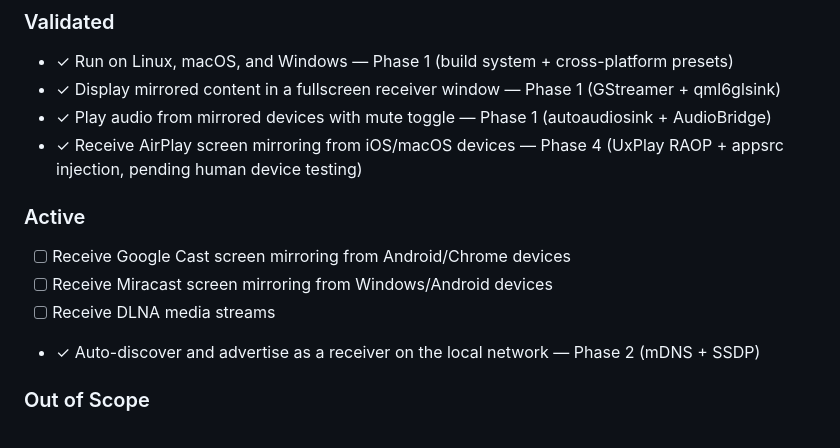
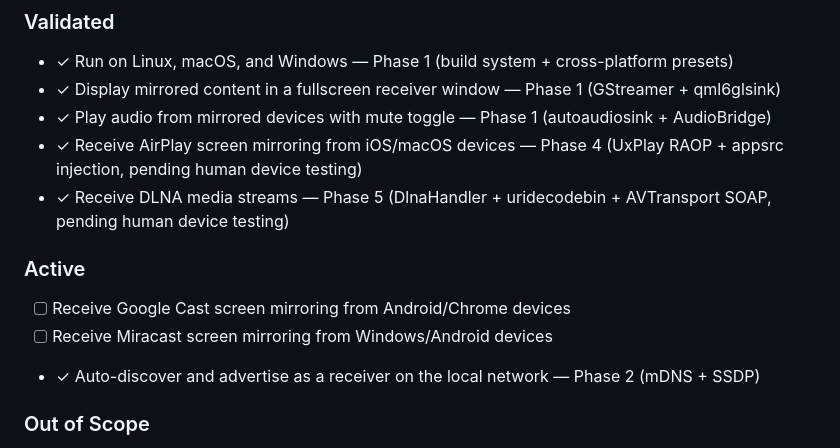
Before and after one commit to zitlem/AirShow, a Markdown page: .planning/PROJECT.md, the part around one of its changes. Rendered like a GitHub page.

Commit message:
docs(phase-5): evolve PROJECT.md after phase completion

```diff
--- a/.planning/PROJECT.md
+++ b/.planning/PROJECT.md
@@ -16,12 +16,12 @@ Any device can mirror its screen to any computer, for free — no licenses, no s
 - ✓ Display mirrored content in a fullscreen receiver window — Phase 1 (GStreamer + qml6glsink)
 - ✓ Play audio from mirrored devices with mute toggle — Phase 1 (autoaudiosink + AudioBridge)
 - ✓ Receive AirPlay screen mirroring from iOS/macOS devices — Phase 4 (UxPlay RAOP + appsrc injection, pending human device testing)
+- ✓ Receive DLNA media streams — Phase 5 (DlnaHandler + uridecodebin + AVTransport SOAP, pending human device testing)
 
 ### Active
 
 - [ ] Receive Google Cast screen mirroring from Android/Chrome devices
 - [ ] Receive Miracast screen mirroring from Windows/Android devices
-- [ ] Receive DLNA media streams
 - ✓ Auto-discover and advertise as a receiver on the local network — Phase 2 (mDNS + SSDP)
 
 ### Out of Scope
```
Also changed, not shown: other parts of .planning/PROJECT.md (+1 -1 lines).
